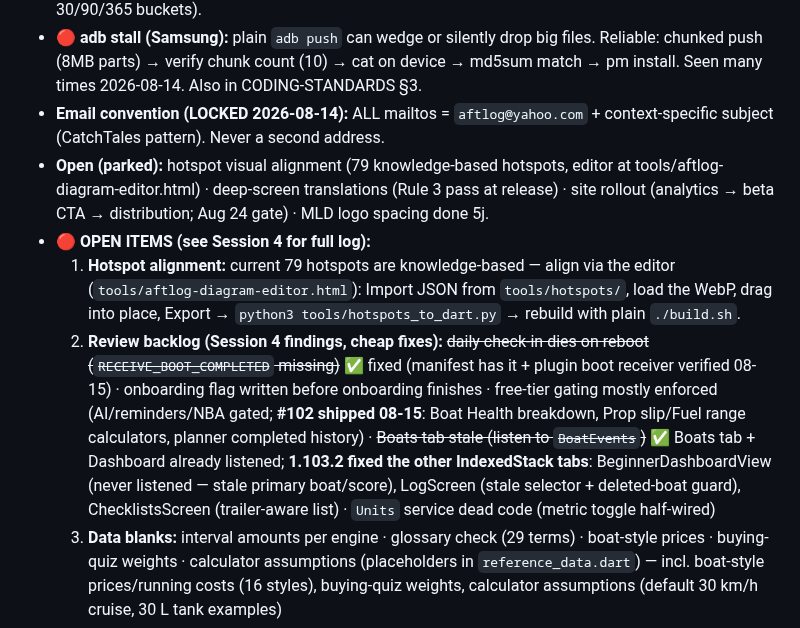
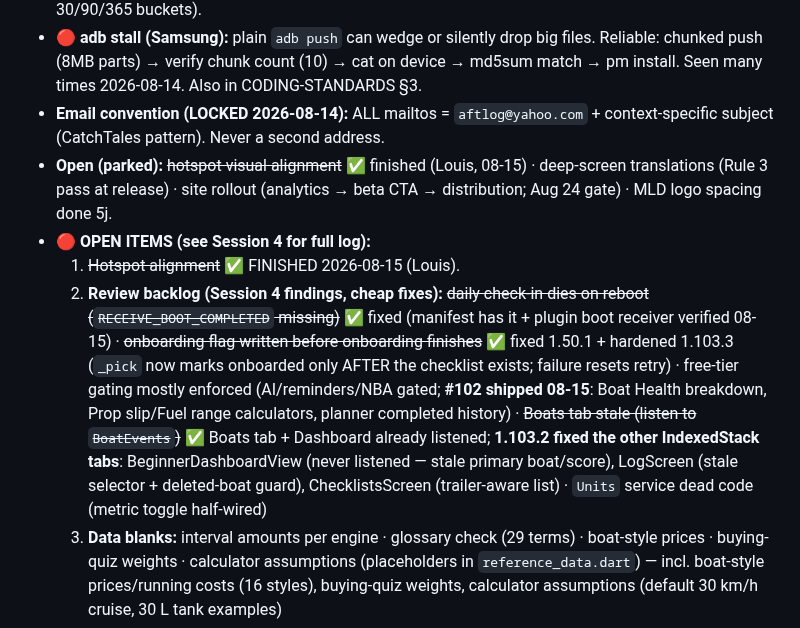
Before and after one commit to aftlog/aftlog-site, a Markdown page: AFTLOG-SESSION.md, the part around the change. GitHub-like rendering.

Commit message:
Session 38: hotspot ✅ + onboarding flag timing hardened (1.103.3)

```diff
--- a/AFTLOG-SESSION.md
+++ b/AFTLOG-SESSION.md
@@ -9,10 +9,10 @@
 - **🔜 NEXT UP (updated 2026-08-15):** MAINTENANCE PLANNER **is SHIPPED** (features #71–77 + #86, 1.71.0–1.86.0 — More → Maintenance Planner; tabs, seasons/analytics/predictive/export Pro-gated). The session-log note from 08-14 saying it was missing was STALE. Real open frontier: server spec slices (trip-heatmap/clustering/forecast done on portal; maintenance/planner/boat-health dashboards remain) · portal deployment decision (Aug 24 gate) · free-tier gating not enforced · Pro purchase wiring · per-interval due-soon notifications · hotpot alignment. Candidate enhancement if desired: explicit 30/90/365-day bucket view on the existing planner (a team-spec PlannerScreen was reviewed 08-15 — 5 API mismatches, does NOT compile; only new idea worth keeping is the 30/90/365 buckets).
 - **🔴 adb stall (Samsung):** plain `adb push` can wedge or silently drop big files. Reliable: chunked push (8MB parts) → verify chunk count (10) → cat on device → md5sum match → pm install. Seen many times 2026-08-14. Also in CODING-STANDARDS §3.
 - **Email convention (LOCKED 2026-08-14):** ALL mailtos = `aftlog@yahoo.com` + context-specific subject (CatchTales pattern). Never a second address.
-- **Open (parked):** hotspot visual alignment (79 knowledge-based hotspots, editor at tools/aftlog-diagram-editor.html) · deep-screen translations (Rule 3 pass at release) · site rollout (analytics → beta CTA → distribution; Aug 24 gate) · MLD logo spacing done 5j.
+- **Open (parked):** ~~hotspot visual alignment~~ ✅ finished (Louis, 08-15) · deep-screen translations (Rule 3 pass at release) · site rollout (analytics → beta CTA → distribution; Aug 24 gate) · MLD logo spacing done 5j.
 - **🔴 OPEN ITEMS (see Session 4 for full log):**
-  1. **Hotspot alignment:** current 79 hotspots are knowledge-based — align via the editor (`tools/aftlog-diagram-editor.html`): Import JSON from `tools/hotspots/`, load the WebP, drag into place, Export → `python3 tools/hotspots_to_dart.py` → rebuild with plain `./build.sh`.
-  2. **Review backlog (Session 4 findings, cheap fixes):** ~~daily check-in dies on reboot (`RECEIVE_BOOT_COMPLETED` missing)~~ ✅ fixed (manifest has it + plugin boot receiver verified 08-15) · onboarding flag written before onboarding finishes · free-tier gating mostly enforced (AI/reminders/NBA gated; **#102 shipped 08-15**: Boat Health breakdown, Prop slip/Fuel range calculators, planner completed history) · ~~Boats tab stale (listen to `BoatEvents`)~~ ✅ Boats tab + Dashboard already listened; **1.103.2 fixed the other IndexedStack tabs**: BeginnerDashboardView (never listened — stale primary boat/score), LogScreen (stale selector + deleted-boat guard), ChecklistsScreen (trailer-aware list) · `Units` service dead code (metric toggle half-wired)
+  1. ~~Hotspot alignment~~ ✅ FINISHED 2026-08-15 (Louis).
+  2. **Review backlog (Session 4 findings, cheap fixes):** ~~daily check-in dies on reboot (`RECEIVE_BOOT_COMPLETED` missing)~~ ✅ fixed (manifest has it + plugin boot receiver verified 08-15) · ~~onboarding flag written before onboarding finishes~~ ✅ fixed 1.50.1 + hardened 1.103.3 (`_pick` now marks onboarded only AFTER the checklist exists; failure resets retry) · free-tier gating mostly enforced (AI/reminders/NBA gated; **#102 shipped 08-15**: Boat Health breakdown, Prop slip/Fuel range calculators, planner completed history) · ~~Boats tab stale (listen to `BoatEvents`)~~ ✅ Boats tab + Dashboard already listened; **1.103.2 fixed the other IndexedStack tabs**: BeginnerDashboardView (never listened — stale primary boat/score), LogScreen (stale selector + deleted-boat guard), ChecklistsScreen (trailer-aware list) · `Units` service dead code (metric toggle half-wired)
   3. **Data blanks:** interval amounts per engine · glossary check (29 terms) · boat-style prices · buying-quiz weights · calculator assumptions (placeholders in `reference_data.dart`) — incl. boat-style prices/running costs (16 styles), buying-quiz weights, calculator assumptions (default 30 km/h cruise, 30 L tank examples)
   4. **Translations:** core strings only; deep screens still EN (Rule 3 pass at release)
   5. **Pro purchase wiring:** `pro_service.dart` is just a flag — the $29 unlock isn't purchasable yet
```
